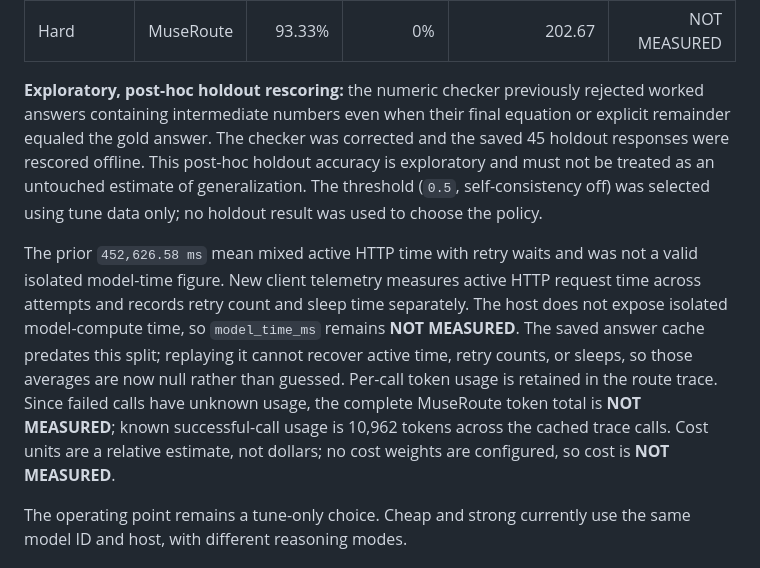
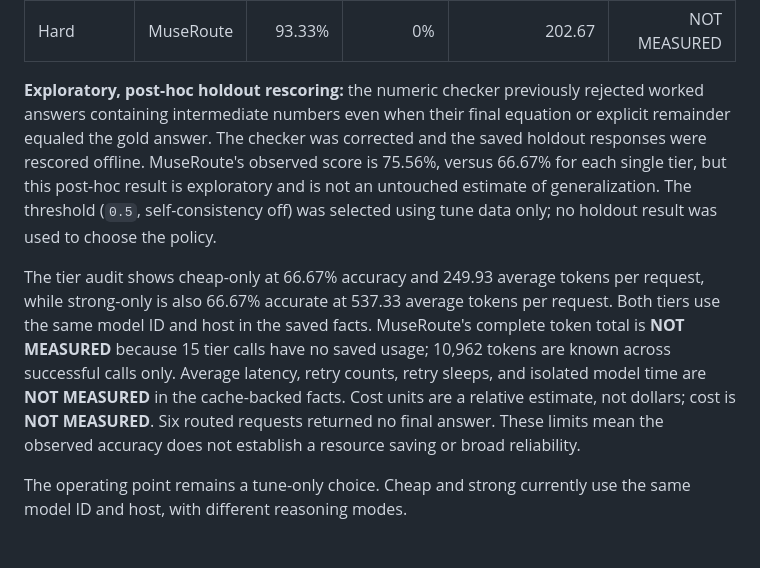
Before and after one commit to AnuragVerma777/MuseRoute, a Markdown page: README.md, the part around one of its changes. Drawn GitHub-style.

```diff
--- a/README.md
+++ b/README.md
@@ -60,9 +62,9 @@ Per-band results:
 | Hard | Strong-only | 26.67% | 100% | 339.53 | NOT MEASURED |
 | Hard | MuseRoute | 93.33% | 0% | 202.67 | NOT MEASURED |
 
-**Exploratory, post-hoc holdout rescoring:** the numeric checker previously rejected worked answers containing intermediate numbers even when their final equation or explicit remainder equaled the gold answer. The checker was corrected and the saved 45 holdout responses were rescored offline. This post-hoc holdout accuracy is exploratory and must not be treated as an untouched estimate of generalization. The threshold (`0.5`, self-consistency off) was selected using tune data only; no holdout result was used to choose the policy.
+**Exploratory, post-hoc holdout rescoring:** the numeric checker previously rejected worked answers containing intermediate numbers even when their final equation or explicit remainder equaled the gold answer. The checker was corrected and the saved holdout responses were rescored offline. MuseRoute's observed score is 75.56%, versus 66.67% for each single tier, but this post-hoc result is exploratory and is not an untouched estimate of generalization. The threshold (`0.5`, self-consistency off) was selected using tune data only; no holdout result was used to choose the policy.
 
-The prior `452,626.58 ms` mean mixed active HTTP time with retry waits and was not a valid isolated model-time figure. New client telemetry measures active HTTP request time across attempts and records retry count and sleep time separately. The host does not expose isolated model-compute time, so `model_time_ms` remains **NOT MEASURED**. The saved answer cache predates this split; replaying it cannot recover active time, retry counts, or sleeps, so those averages are now null rather than guessed. Per-call token usage is retained in the route trace. Since failed calls have unknown usage, the complete MuseRoute token total is **NOT MEASURED**; known successful-call usage is 10,962 tokens across the cached trace calls. Cost units are a relative estimate, not dollars; no cost weights are configured, so cost is **NOT MEASURED**.
+The tier audit shows cheap-only at 66.67% accuracy and 249.93 average tokens per request, while strong-only is also 66.67% accurate at 537.33 average tokens per request. Both tiers use the same model ID and host in the saved facts. MuseRoute's complete token total is **NOT MEASURED** because 15 tier calls have no saved usage; 10,962 tokens are known across successful calls only. Average latency, retry counts, retry sleeps, and isolated model time are **NOT MEASURED** in the cache-backed facts. Cost units are a relative estimate, not dollars; cost is **NOT MEASURED**. Six routed requests returned no final answer. These limits mean the observed accuracy does not establish a resource saving or broad reliability.
 
 The operating point remains a tune-only choice. Cheap and strong currently use the same model ID and host, with different reasoning modes.
 
```
Also changed, not shown: other parts of README.md (+8 -6 lines), docs/DEMO_SCRIPT.md (+8 -10 lines), docs/JUDGE_QA.md (+22 -20 lines), docs/img/museroute-chat.png (added), 6 other files.
